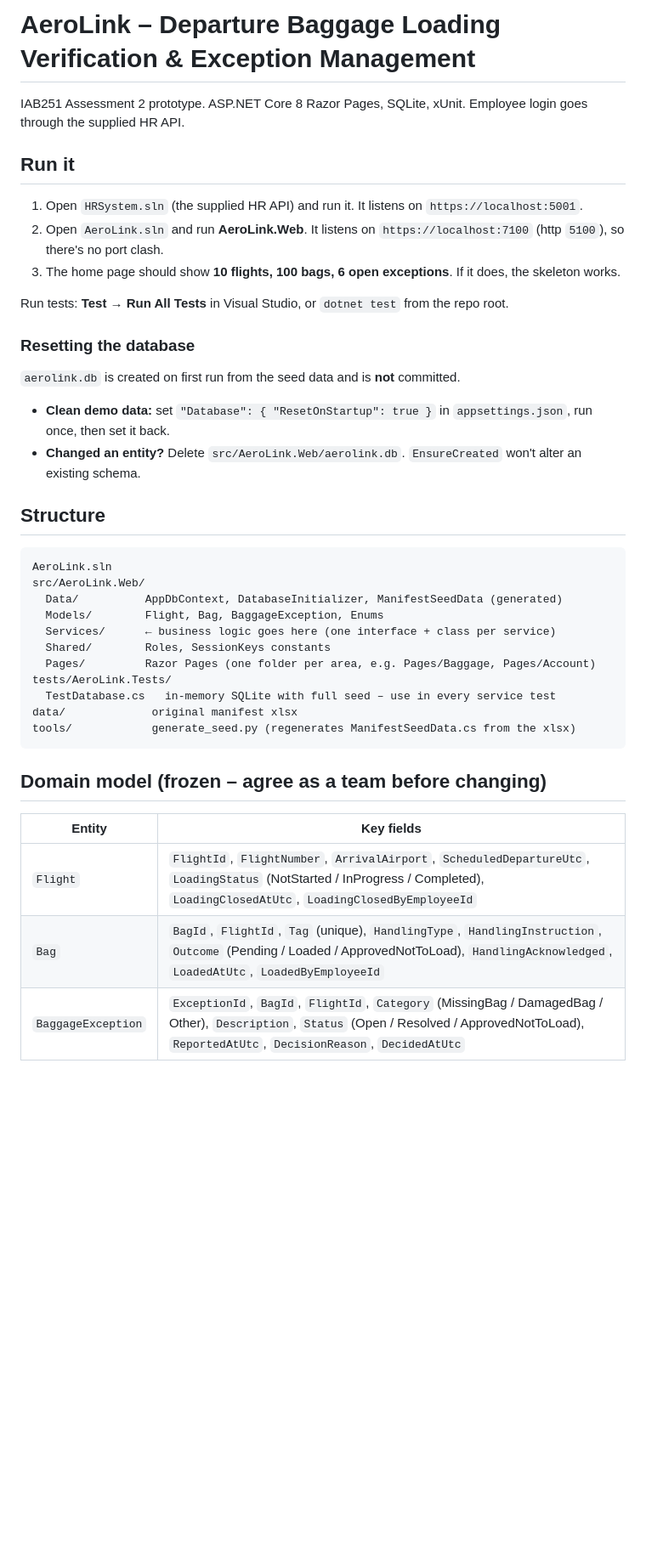
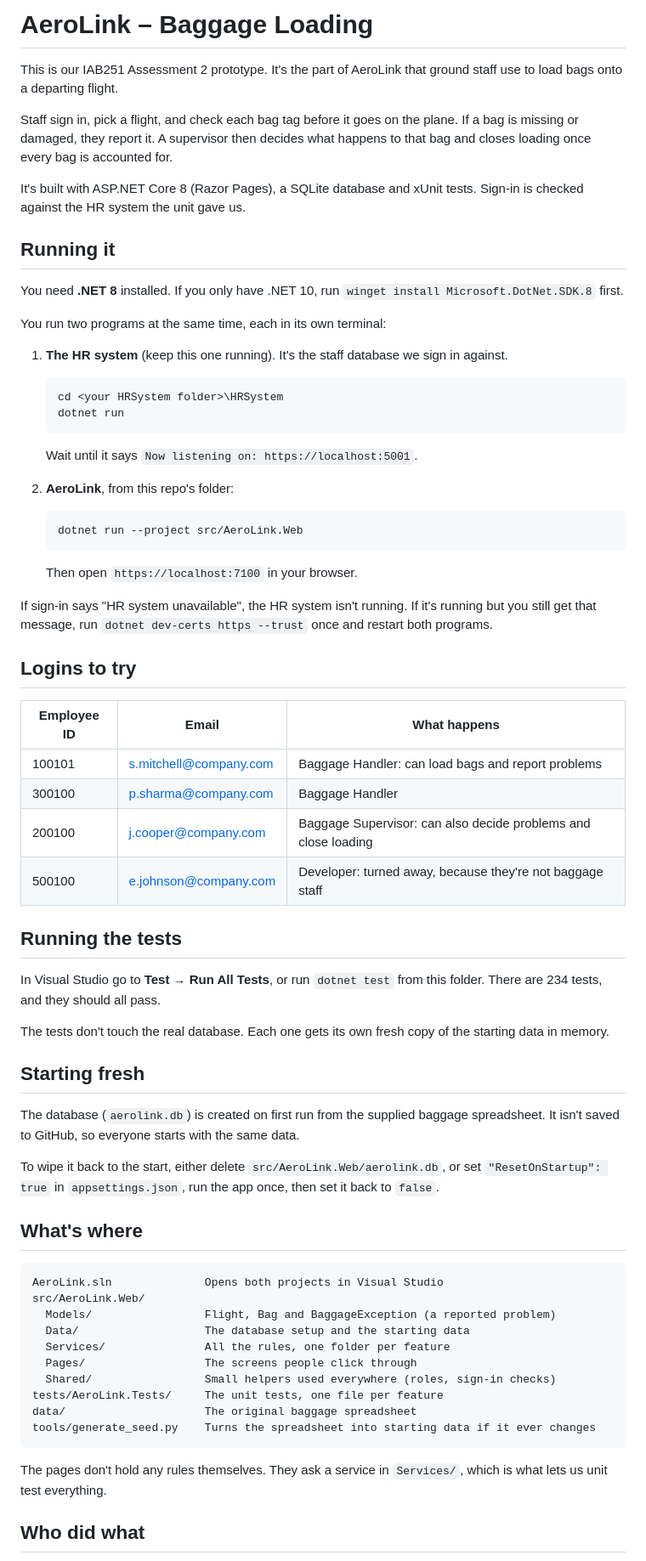
Before and after one commit to LachlanLAQUT/IAB251-Assignment-2, a Markdown page: README.md, the part around one of its changes. Shown at 85% size. Drawn GitHub-style; blank space fills up the shorter version.

````diff
--- a/README.md
+++ b/README.md
@@ -1,42 +1,69 @@
-# AeroLink – Departure Baggage Loading Verification & Exception Management
+# AeroLink – Baggage Loading
 
-IAB251 Assessment 2 prototype. ASP.NET Core 8 Razor Pages, SQLite, xUnit. Employee login goes through the supplied HR API.
+This is our IAB251 Assessment 2 prototype. It's the part of AeroLink that ground staff use to load bags onto a departing flight.
 
-## Run it
+Staff sign in, pick a flight, and check each bag tag before it goes on the plane. If a bag is missing or damaged, they report it. A supervisor then decides what happens to that bag and closes loading once every bag is accounted for.
 
-1. Open `HRSystem.sln` (the supplied HR API) and run it. It listens on `https://localhost:5001`.
-2. Open `AeroLink.sln` and run **AeroLink.Web**. It listens on `https://localhost:7100` (http `5100`), so there's no port clash.
-3. The home page should show **10 flights, 100 bags, 6 open exceptions**. If it does, the skeleton works.
+It's built with ASP.NET Core 8 (Razor Pages), a SQLite database and xUnit tests. Sign-in is checked against the HR system the unit gave us.
 
-Run tests: **Test → Run All Tests** in Visual Studio, or `dotnet test` from the repo root.
+## Running it
 
-### Resetting the database
+You need **.NET 8** installed. If you only have .NET 10, run `winget install Microsoft.DotNet.SDK.8` first.
 
-`aerolink.db` is created on first run from the seed data and is **not** committed.
-- **Clean demo data:** set `"Database": { "ResetOnStartup": true }` in `appsettings.json`, run once, then set it back.
-- **Changed an entity?** Delete `src/AeroLink.Web/aerolink.db`. `EnsureCreated` won't alter an existing schema.
+You run two programs at the same time, each in its own terminal:
 
-## Structure
+1. **The HR system** (keep this one running). It's the staff database we sign in against.
+   ```
+   cd <your HRSystem folder>\HRSystem
+   dotnet run
+   ```
+   Wait until it says `Now listening on: https://localhost:5001`.
+
+2. **AeroLink**, from this repo's folder:
+   ```
+   dotnet run --project src/AeroLink.Web
+   ```
+   Then open `https://localhost:7100` in your browser.
+
+If sign-in says "HR system unavailable", the HR system isn't running. If it's running but you still get that message, run `dotnet dev-certs https --trust` once and restart both programs.
+
+## Logins to try
+
+| Employee ID | Email | What happens |
+|---|---|---|
+| 100101 | s.mitchell@company.com | Baggage Handler: can load bags and report problems |
+| 300100 | p.sharma@company.com | Baggage Handler |
+| 200100 | j.cooper@company.com | Baggage Supervisor: can also decide problems and close loading |
+| 500100 | e.johnson@company.com | Developer: turned away, because they're not baggage staff |
+
+## Running the tests
+
+In Visual Studio go to **Test → Run All Tests**, or run `dotnet test` from this folder. There are 234 tests, and they should all pass.
+
+The tests don't touch the real database. Each one gets its own fresh copy of the starting data in memory.
+
+## Starting fresh
+
+The database (`aerolink.db`) is created on first run from the supplied baggage spreadsheet. It isn't saved to GitHub, so everyone starts with the same data.
+
+To wipe it back to the start, either delete `src/AeroLink.Web/aerolink.db`, or set `"ResetOnStartup": true` in `appsettings.json`, run the app once, then set it back to `false`.
+
+## What's where
 
 ```
-AeroLink.sln
+AeroLink.sln              Opens both projects in Visual Studio
 src/AeroLink.Web/
-  Data/          AppDbContext, DatabaseInitializer, ManifestSeedData (generated)
-  Models/        Flight, Bag, BaggageException, Enums
-  Services/      ← business logic goes here (one interface + class per service)
-  Shared/        Roles, SessionKeys constants
-  Pages/         Razor Pages (one folder per area, e.g. Pages/Baggage, Pages/Account)
-tests/AeroLink.Tests/
-  TestDatabase.cs   in-memory SQLite with full seed – use in every service test
-data/             original manifest xlsx
-tools/            generate_seed.py (regenerates ManifestSeedData.cs from the xlsx)
+  Models/                 Flight, Bag and BaggageException (a reported problem)
+  Data/                   The database setup and the starting data
+  Services/               All the rules, one folder per feature
+  Pages/                  The screens people click through
+  Shared/                 Small helpers used everywhere (roles, sign-in checks)
+tests/AeroLink.Tests/     The unit tests, one file per feature
+data/                     The original baggage spreadsheet
+tools/generate_seed.py    Turns the spreadsheet into starting data if it ever changes
 ```
 
-## Domain model (frozen – agree as a team before changing)
+The pages don't hold any rules themselves. They ask a service in `Services/`, which is what lets us unit test everything.
 
-| Entity | Key fields |
-|---|---|
-| `Flight` | `FlightId`, `FlightNumber`, `ArrivalAirport`, `ScheduledDepartureUtc`, `LoadingStatus` (NotStarted / InProgress / Completed), `LoadingClosedAtUtc`, `LoadingClosedByEmployeeId` |
-| `Bag` | `BagId`, `FlightId`, `Tag` (unique), `HandlingType`, `HandlingInstruction`, `Outcome` (Pending / Loaded / ApprovedNotToLoad), `HandlingAcknowledged`, `LoadedAtUtc`, `LoadedByEmployeeId` |
-| `BaggageException` | `ExceptionId`, `BagId`, `FlightId`, `Category` (MissingBag / DamagedBag / Other), `Description`, `Status` (Open / Resolved / ApprovedNotToLoad), `ReportedAtUtc`, `DecisionReason`, `DecidedAtUtc` |
+## Who did what
 
````
Also changed, not shown: other parts of README.md (+22 -35 lines).
